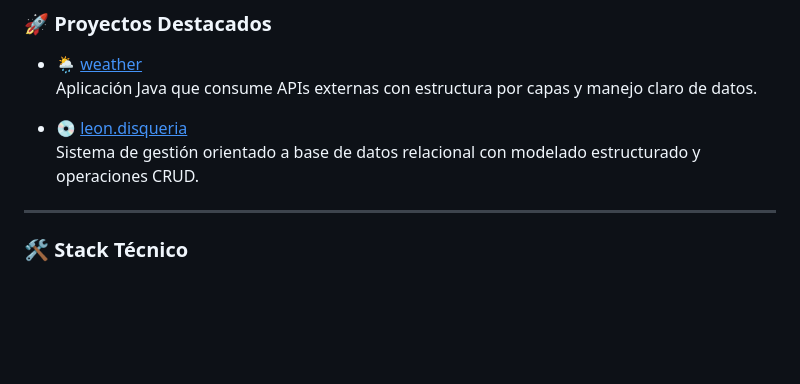
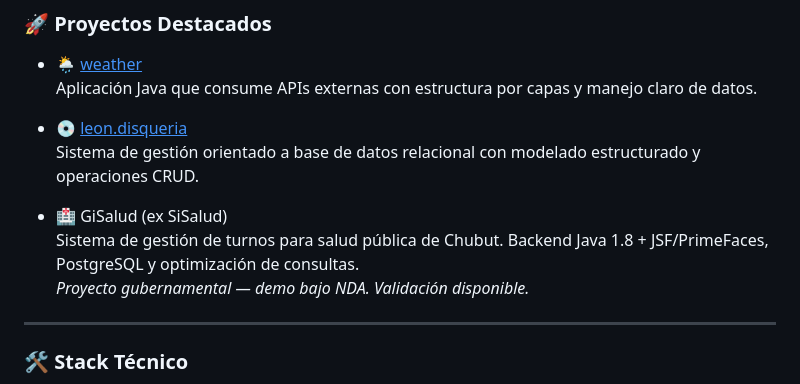
Before and after one commit to leonandres/leonandres.github.io, a Markdown page: README.md, the part around the change. Rendered like a GitHub page; blank space fills up the shorter version.

Commit message:
update README. Agrego sistema de gestión de turnos

```diff
--- a/README.md
+++ b/README.md
@@ -41,6 +41,9 @@ Me interesa el desarrollo en general: backend, mobile, Go, Python y tecnologías
 - 💿 <a href="https://github.com/leonandres/leon.disqueria"><u>leon.disqueria</u></a>
   Sistema de gestión orientado a base de datos relacional con modelado estructurado y operaciones CRUD.
 
+- 🏥 GiSalud (ex SiSalud)
+  Sistema de gestión de turnos para salud pública de Chubut. Backend Java 1.8 + JSF/PrimeFaces, PostgreSQL y optimización de consultas.
+  *Proyecto gubernamental — demo bajo NDA. Validación disponible.*
 ---
 
 ### 🛠️ Stack Técnico
```
